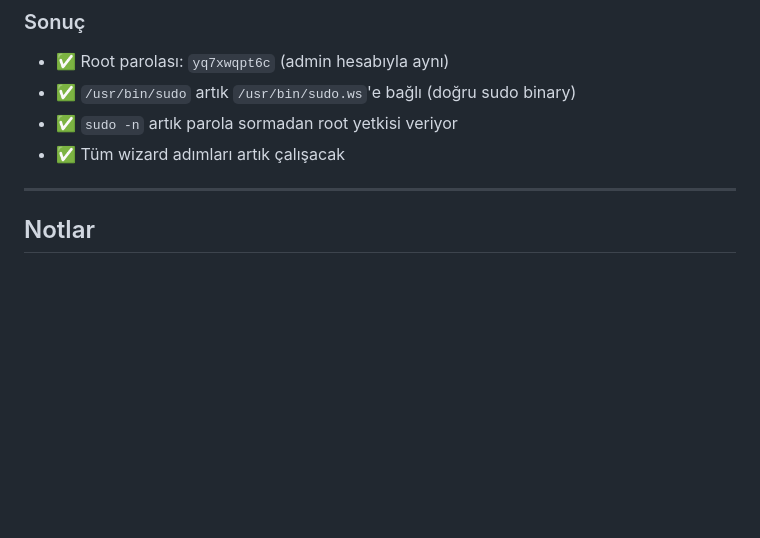
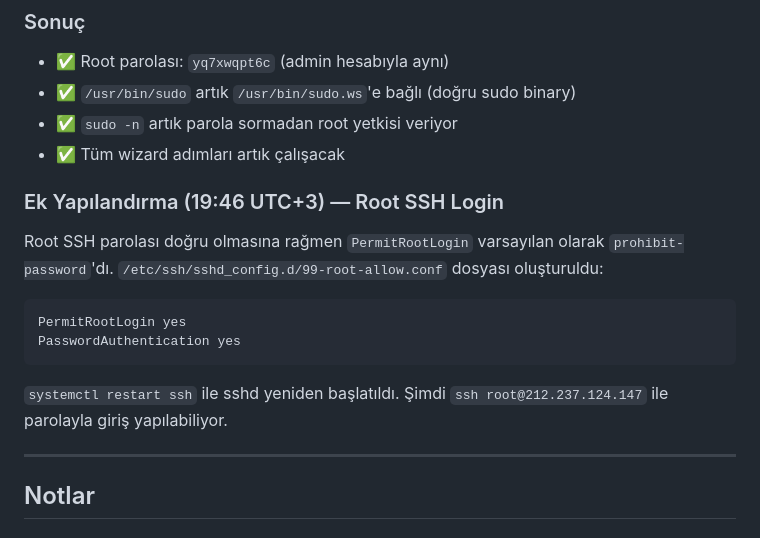
Before and after one commit to ferhatdeveloper/ssh, a Markdown page: STATUS.md, the part around the change. Rendered like a GitHub page; blank space fills up the shorter version.

Commit message:
docs: root SSH login PermitRootLogin=yes ile aktif edildi
sshd_config.d/99-root-allow.conf eklendi (PermitRootLogin yes,
PasswordAuthentication yes), sshd restart edildi, root SSH
parolayla giriş artık mümkün.

Co-Authored-By: Claude <noreply@anthropic.com>
Co-authored-by: Cursor <cursoragent@cursor.com>

````diff
--- a/STATUS.md
+++ b/STATUS.md
@@ -139,6 +139,17 @@ sudo -n id                      # → uid=0(root) ✅
 - ✅ `sudo -n` artık parola sormadan root yetkisi veriyor
 - ✅ Tüm wizard adımları artık çalışacak
 
+### Ek Yapılandırma (19:46 UTC+3) — Root SSH Login
+Root SSH parolası doğru olmasına rağmen `PermitRootLogin` varsayılan olarak `prohibit-password`'dı.
+`/etc/ssh/sshd_config.d/99-root-allow.conf` dosyası oluşturuldu:
+
+```
+PermitRootLogin yes
+PasswordAuthentication yes
+```
+
+`systemctl restart ssh` ile sshd yeniden başlatıldı. Şimdi `ssh root@212.237.124.147` ile parolayla giriş yapılabiliyor.
+
 ---
 
 ## Notlar
````
